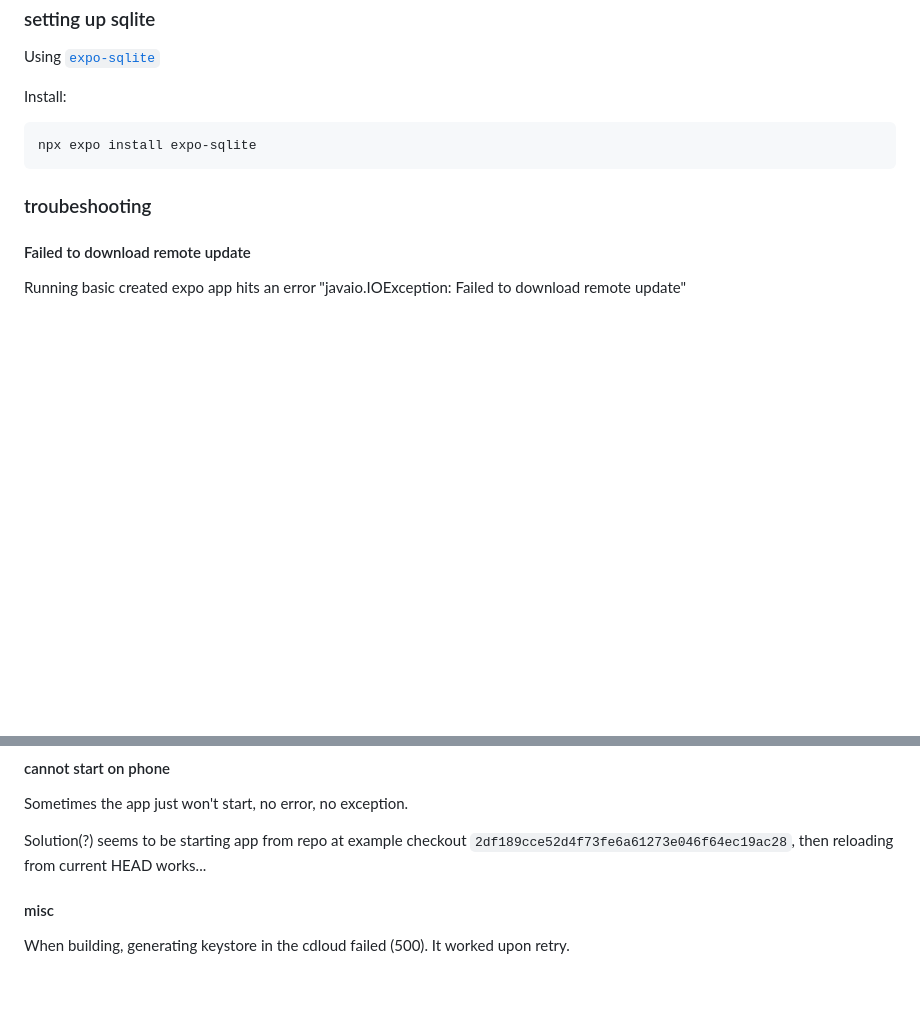
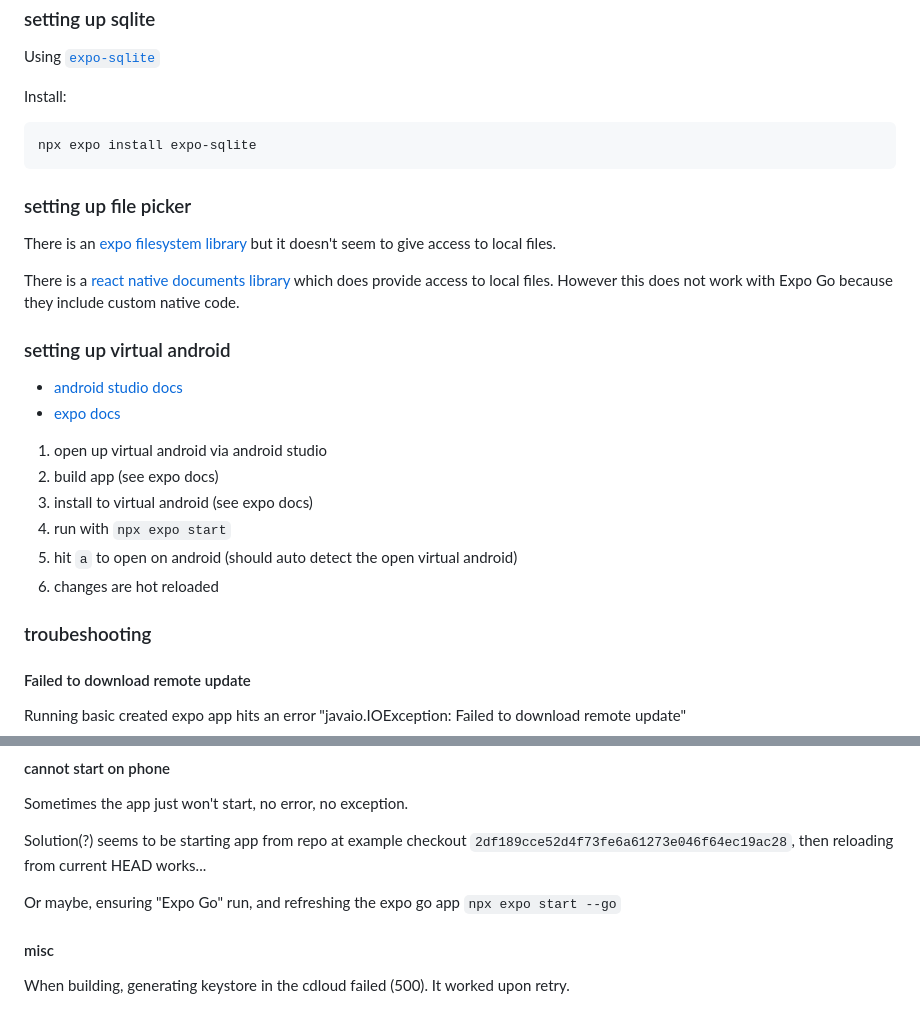
Before and after one commit to tcrundall/SpoonCalcTS, a Markdown page: NOTES.md, 2 parts joined by grey strips. Drawn GitHub-style; blank space fills up the shorter version.

Commit message:
Add notes for testing on emulator

````diff
--- a/NOTES.md
+++ b/NOTES.md
@@ -113,6 +113,27 @@ Install:
 npx expo install expo-sqlite
 ```
 
+### setting up file picker
+
+There is an [expo filesystem library](https://docs.expo.dev/versions/latest/sdk/filesystem/) but it
+doesn't seem to give access to local files.
+
+There is a [react native documents library](https://react-native-documents.github.io/docs/install)
+which does provide access to local files.
+However this does not work with Expo Go because they include custom native code.
+
+### setting up virtual android
+
+- [android studio docs](https://developer.android.com/studio/run/emulator#avd)
+- [expo docs](https://docs.expo.dev/get-started/set-up-your-environment/?platform=android&device=simulated)
+
+1. open up virtual android via android studio
+2. build app (see expo docs)
+3. install to virtual android (see expo docs)
+4. run with `npx expo start`
+5. hit `a` to open on android (should auto detect the open virtual android)
+6. changes are hot reloaded
+
 ### troubeshooting
 
 #### Failed to download remote update
@@ -129,6 +150,9 @@ Sometimes the app just won't start, no error, no exception.
 Solution(?) seems to be starting app from repo at example checkout
 `2df189cce52d4f73fe6a61273e046f64ec19ac28`, then reloading from current HEAD works...
 
+Or maybe, ensuring "Expo Go" run, and refreshing the expo go app
+`npx expo start --go`
+
 #### misc
 
 When building, generating keystore in the cdloud failed (500). It worked upon retry.
````
Also changed, not shown: other parts of NOTES.md (+1 -1 lines).
